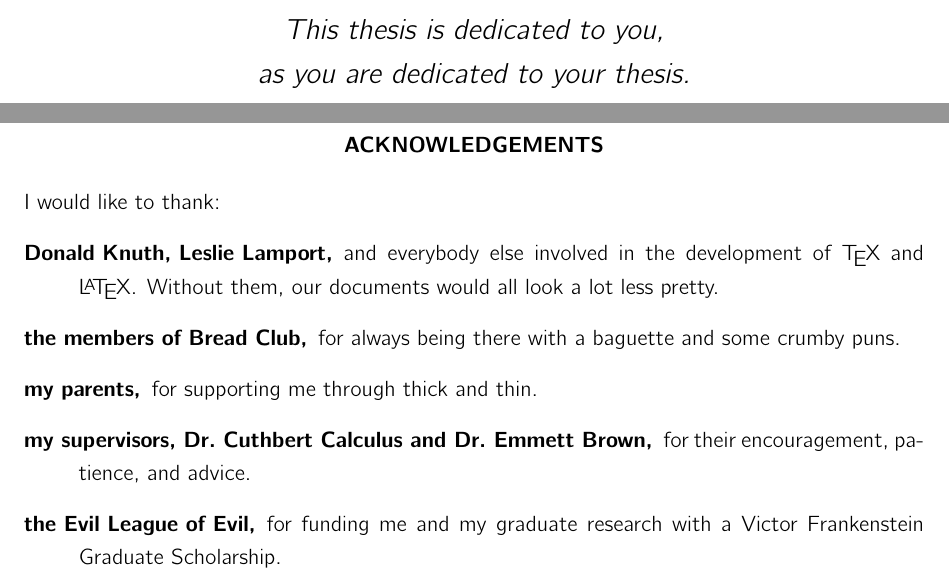
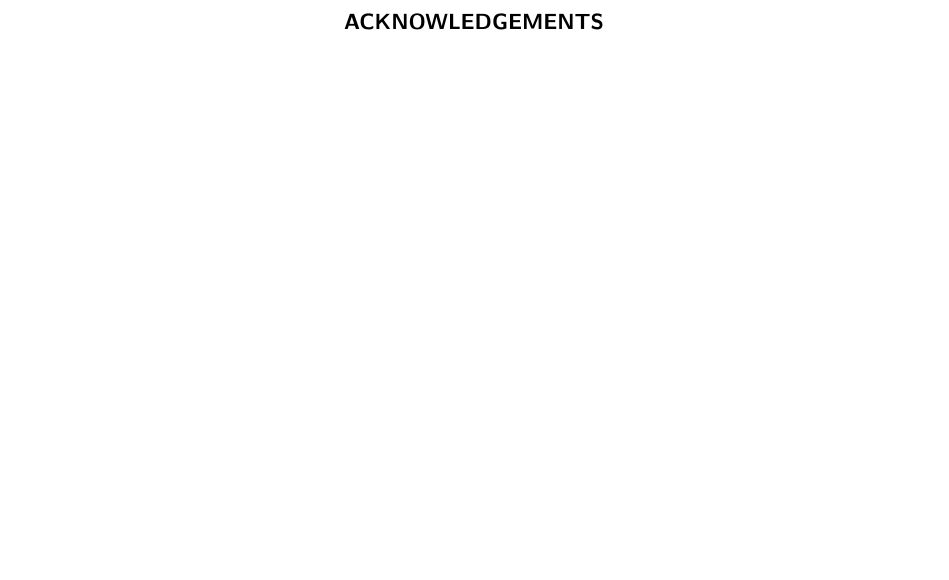
Before and after one commit to rchurchley/sfuthesis, a LaTeX thesis (template.tex): two parts of pages 5 and 6 of 12 before the commit and part of page 6 of 12 after it, the two joined at a grey line, cut at the place of the change, the shorter picture padded with empty space. Compiled offline with pdfLaTeX.

Commit message:
Remove dummy text, improve comments, and diversify fake committee

```diff
--- a/template.tex
+++ b/template.tex
@@ -59,24 +73,8 @@
-	\vfill
-	\begin{center}
-		\Large\itshape%
-		This thesis is dedicated to you,\\
-		as you are dedicated to your thesis.
-	\end{center}
-	\vfill
+\begin{dedication} % optional
 \end{dedication}
 
 
-\begin{acknowledgements}
-	\noindent I would like to thank:
-	\begin{description}
-	\item[Donald Knuth, Leslie Lamport,] and everybody else involved in the development of \TeX\ and \LaTeX. Without them, our documents would all look a lot less pretty.
-	\item[the members of Bread Club,] for always being there with a baguette and some crumby puns.
-	\item[my parents,] for supporting me through thick and thin.
-	\item[my supervisors, Dr.\ Cuthbert Calculus and Dr.\ Emmett Brown,]
-		for their encouragement, patience, and advice.
-	\item[the Evil League of Evil,]
-		for funding me and my graduate research with a Victor Frankenstein Graduate Scholarship.
-	\end{description}
+\begin{acknowledgements} % optional
 \end{acknowledgements}
 
 \addtoToC{Table of Contents}\tableofcontents\clearpage
```
Also changed, not shown: template.tex (73 more changed lines).
